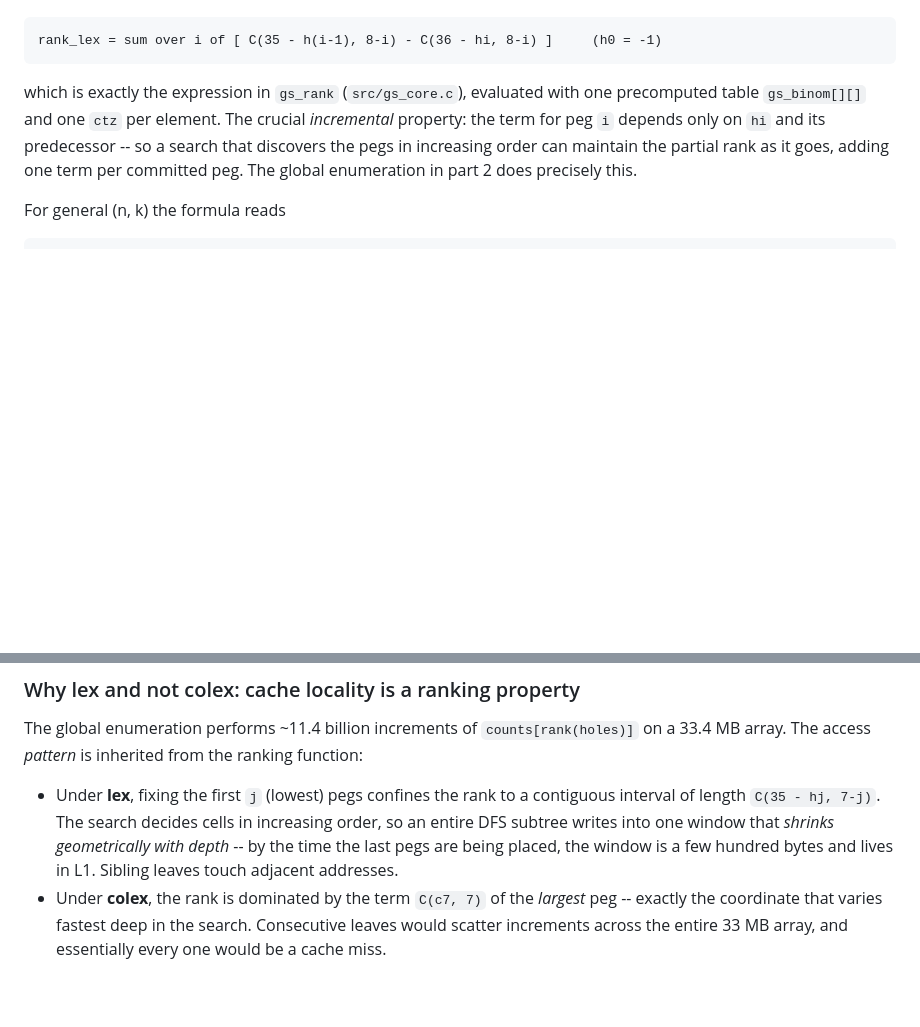
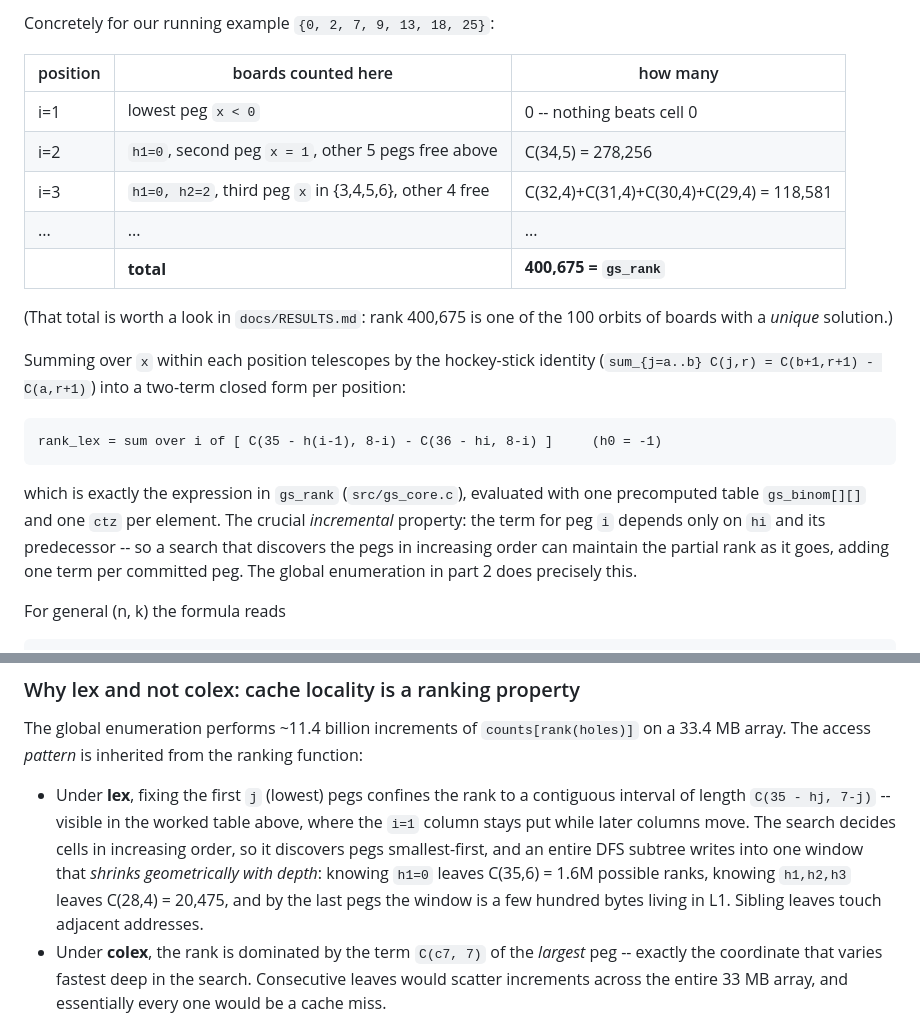
Before and after one commit to caseymillsdavis/genius_square, a Markdown page: docs/tutorial/01-boards-bits-and-ranks.md, 2 parts joined by grey strips. GitHub-like rendering; blank space fills up the shorter version.

````diff
--- a/docs/tutorial/01-boards-bits-and-ranks.md
+++ b/docs/tutorial/01-boards-bits-and-ranks.md
@@ -162,3 +211,19 @@ hockey-stick identity into closed form:
+Concretely for our running example `{0, 2, 7, 9, 13, 18, 25}`:
+
+| position | boards counted here | how many |
+|---|---|---|
+| i=1 | lowest peg `x < 0` | 0 -- nothing beats cell 0 |
+| i=2 | `h1=0`, second peg `x = 1`, other 5 pegs free above | C(34,5) = 278,256 |
+| i=3 | `h1=0, h2=2`, third peg `x` in {3,4,5,6}, other 4 free | C(32,4)+C(31,4)+C(30,4)+C(29,4) = 118,581 |
+| ... | ... | ... |
+| | **total** | **400,675 = `gs_rank`** |
+
+(That total is worth a look in `docs/RESULTS.md`: rank 400,675 is one of the
+100 orbits of boards with a *unique* solution.)
+
+Summing over `x` within each position telescopes by the hockey-stick identity
+(`sum_{j=a..b} C(j,r) = C(b+1,r+1) - C(a,r+1)`) into a two-term closed form
+per position:
 
 ```
 rank_lex = sum over i of [ C(35 - h(i-1), 8-i) - C(36 - hi, 8-i) ]     (h0 = -1)
@@ -215,11 +280,14 @@ The global enumeration performs ~11.4 billion increments of
 from the ranking function:
 
 * Under **lex**, fixing the first `j` (lowest) pegs confines the rank to a
-  contiguous interval of length `C(35 - hj, 7-j)`. The search decides cells
-  in increasing order, so an entire DFS subtree writes into one window that
-  *shrinks geometrically with depth* -- by the time the last pegs are being
-  placed, the window is a few hundred bytes and lives in L1. Sibling leaves
-  touch adjacent addresses.
+  contiguous interval of length `C(35 - hj, 7-j)` -- visible in the worked
+  table above, where the `i=1` column stays put while later columns move.
+  The search decides cells in increasing order, so it discovers pegs
+  smallest-first, and an entire DFS subtree writes into one window that
+  *shrinks geometrically with depth*: knowing `h1=0` leaves C(35,6) = 1.6M
+  possible ranks, knowing `h1,h2,h3` leaves C(28,4) = 20,475, and by the last
+  pegs the window is a few hundred bytes living in L1. Sibling leaves touch
+  adjacent addresses.
 * Under **colex**, the rank is dominated by the term `C(c7, 7)` of the
   *largest* peg -- exactly the coordinate that varies fastest deep in the
   search. Consecutive leaves would scatter increments across the entire
````
Also changed, not shown: other parts of docs/tutorial/01-boards-bits-and-ranks.md (+67 -18 lines).
